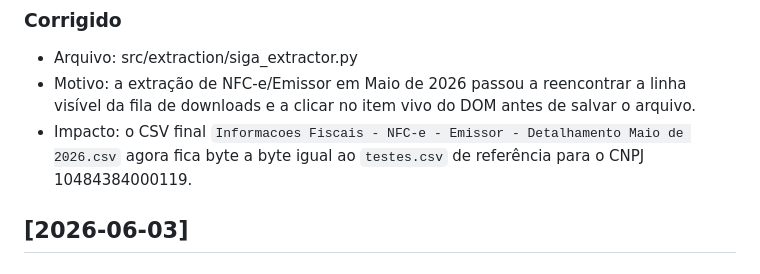
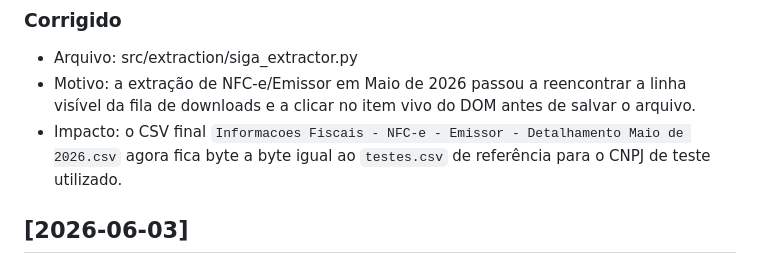
Before and after one commit to BeAContab/automacao-siga, a Markdown page: CHANGELOG.md, the part around the change. Drawn GitHub-style.

Commit message:
chore: remove CNPJ real do CHANGELOG
Redige referencia a CNPJ real de cliente citado como exemplo numa
entrada antiga do changelog.

Co-Authored-By: Claude Sonnet 5 <noreply@anthropic.com>

```diff
--- a/CHANGELOG.md
+++ b/CHANGELOG.md
@@ -705,7 +705,7 @@
 ### Corrigido
 - Arquivo: src/extraction/siga_extractor.py
 - Motivo: a extração de NFC-e/Emissor em Maio de 2026 passou a reencontrar a linha visível da fila de downloads e a clicar no item vivo do DOM antes de salvar o arquivo.
-- Impacto: o CSV final `Informacoes Fiscais - NFC-e - Emissor - Detalhamento Maio de 2026.csv` agora fica byte a byte igual ao `testes.csv` de referência para o CNPJ 10484384000119.
+- Impacto: o CSV final `Informacoes Fiscais - NFC-e - Emissor - Detalhamento Maio de 2026.csv` agora fica byte a byte igual ao `testes.csv` de referência para o CNPJ de teste utilizado.
 
 ## [2026-06-03]
 
```
